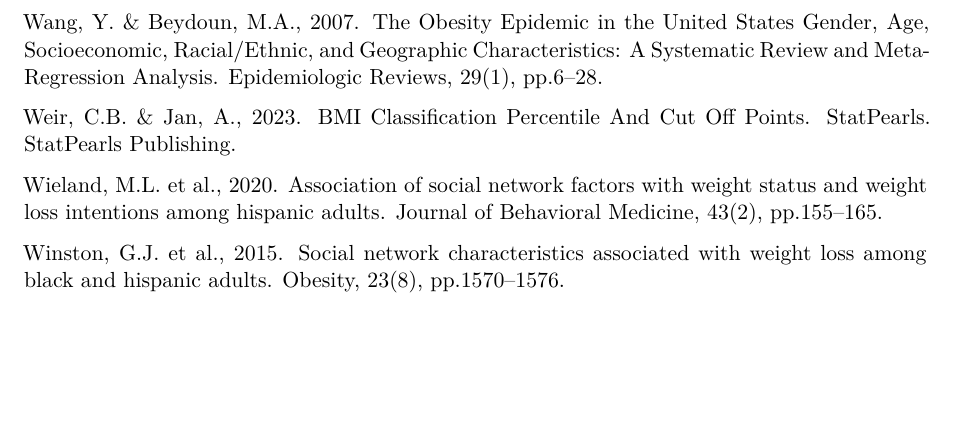
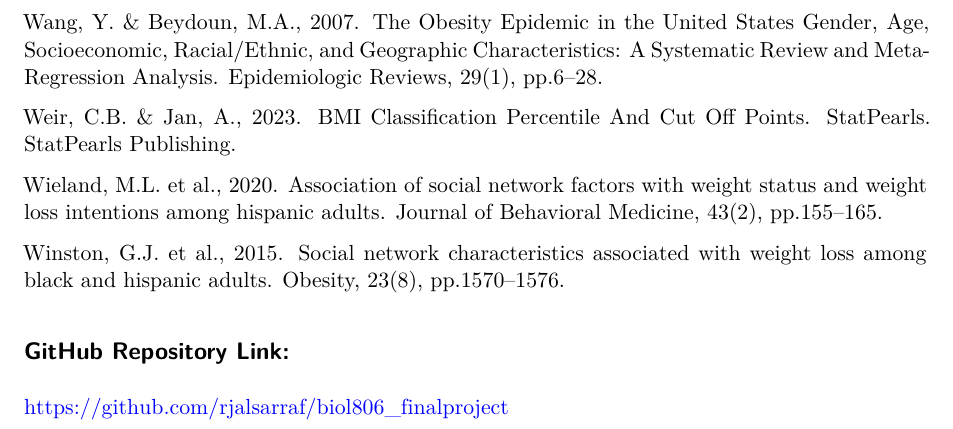
Before and after one commit to rjalsarraf/biol806_finalproject, a Quarto document (FinalProject.qmd): part of page 7 of 7, cut so that both start at the same text, the shorter picture padded with empty space. Rendered offline with R 4.5, knitr and Pandoc in place of Quarto, then LaTeX, with nearby package versions; some code elsewhere in the file could not run offline.

Commit message:
Added GitHub link

```diff
--- a/FinalProject.qmd
+++ b/FinalProject.qmd
@@ -494,3 +494,6 @@ Weir, C.B. & Jan, A., 2023. BMI Classification Percentile And Cut Off Points. St
 Wieland, M.L. et al., 2020. Association of social network factors with weight status and weight loss intentions among hispanic adults. Journal of Behavioral Medicine, 43(2), pp.155–165.
 
 Winston, G.J. et al., 2015. Social network characteristics associated with weight loss among black and hispanic adults. Obesity, 23(8), pp.1570–1576.
+
+## GitHub Repository Link:
+https://github.com/rjalsarraf/biol806_finalproject
```
